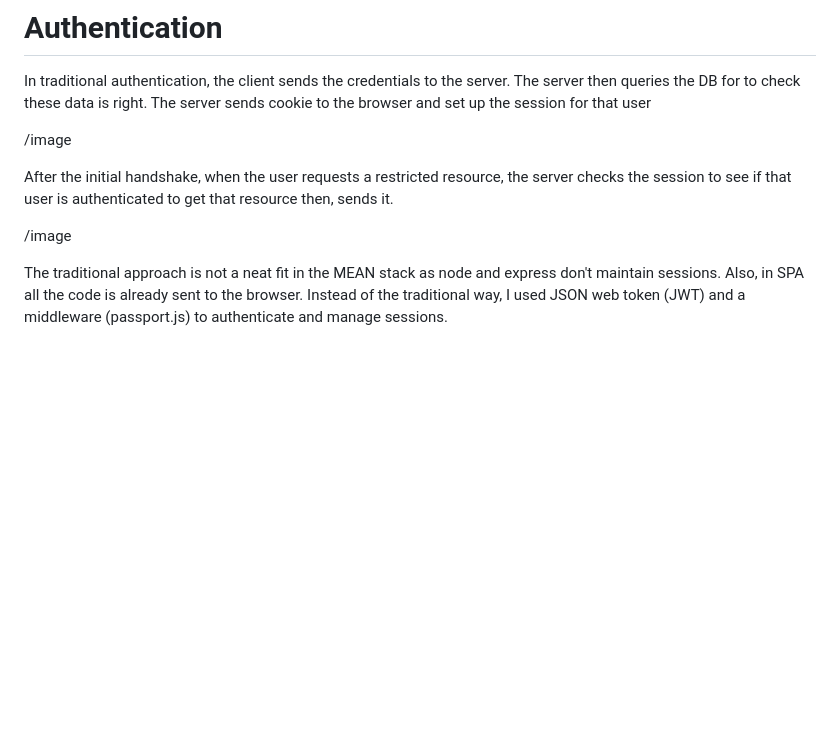
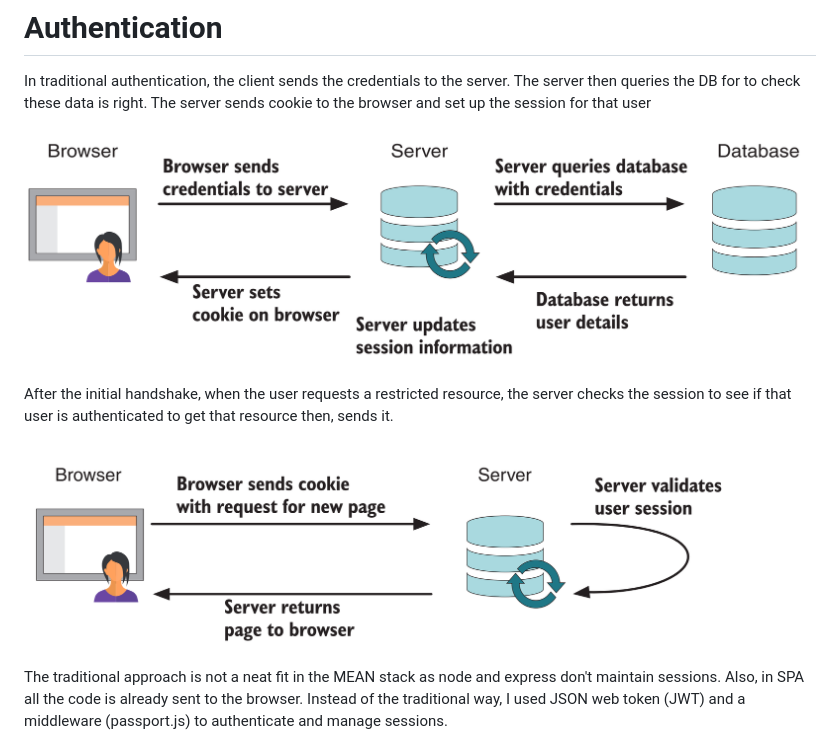
Before and after one commit to YoussefSherif10/Spaces_Locator_MEAN_Stack, a Markdown page: README.md, the part around the change printed below. GitHub-like rendering; blank space fills up the shorter version.

```diff
--- a/README.md
+++ b/README.md
@@ -129,11 +129,11 @@ In express, I used the angular built files as the main static files.
 In traditional authentication, the client sends the credentials to the server. The server then queries the DB for to check these data is right.
 The server sends cookie to the browser and set up the session for that user
 
- /image
+![](https://github.com/YoussefSherif10/Spaces_Locator_MEAN_Stack/blob/main/t1.png?raw=true)
 
 After the initial handshake, when the user requests a restricted resource, the server checks the session to see if that user is authenticated to get that resource then, sends it.
 
- /image
+![](https://github.com/YoussefSherif10/Spaces_Locator_MEAN_Stack/blob/main/t2.png?raw=true)
 
 The traditional approach is not a neat fit in the MEAN stack as node and express don't maintain sessions. Also, in SPA all the code is already sent to the browser.
 Instead of the traditional way, I used JSON web token (JWT) and a middleware (passport.js) to authenticate and manage sessions.
```
Also changed, not shown: other parts of README.md (+10 -0 lines).
